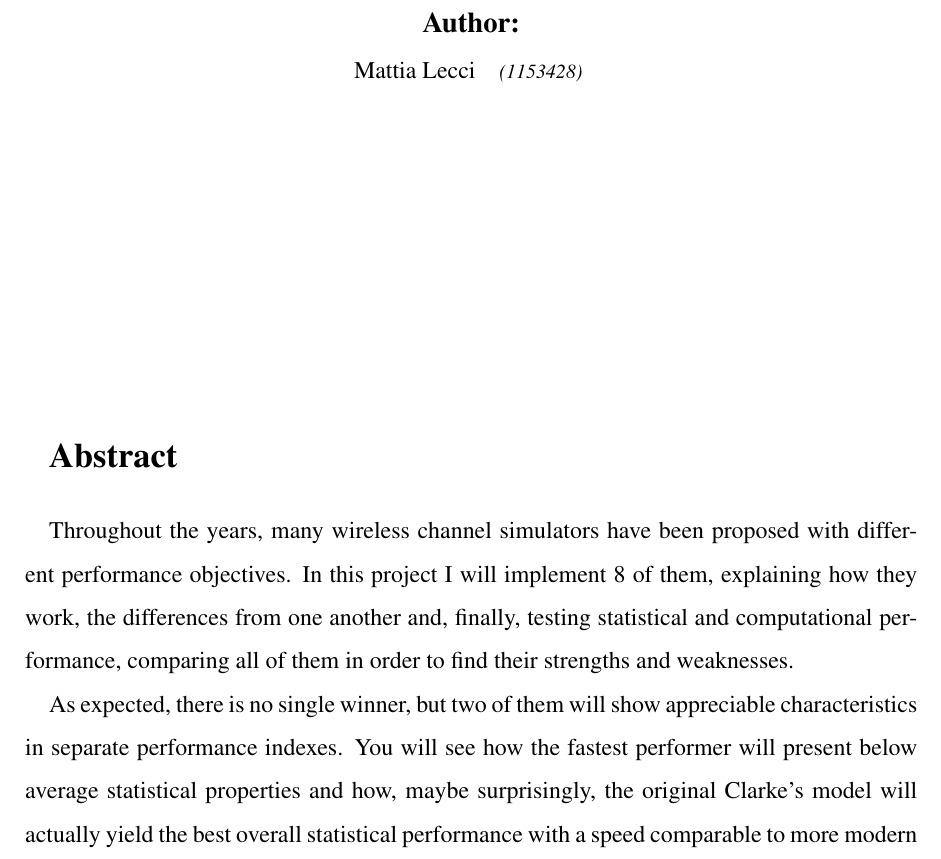
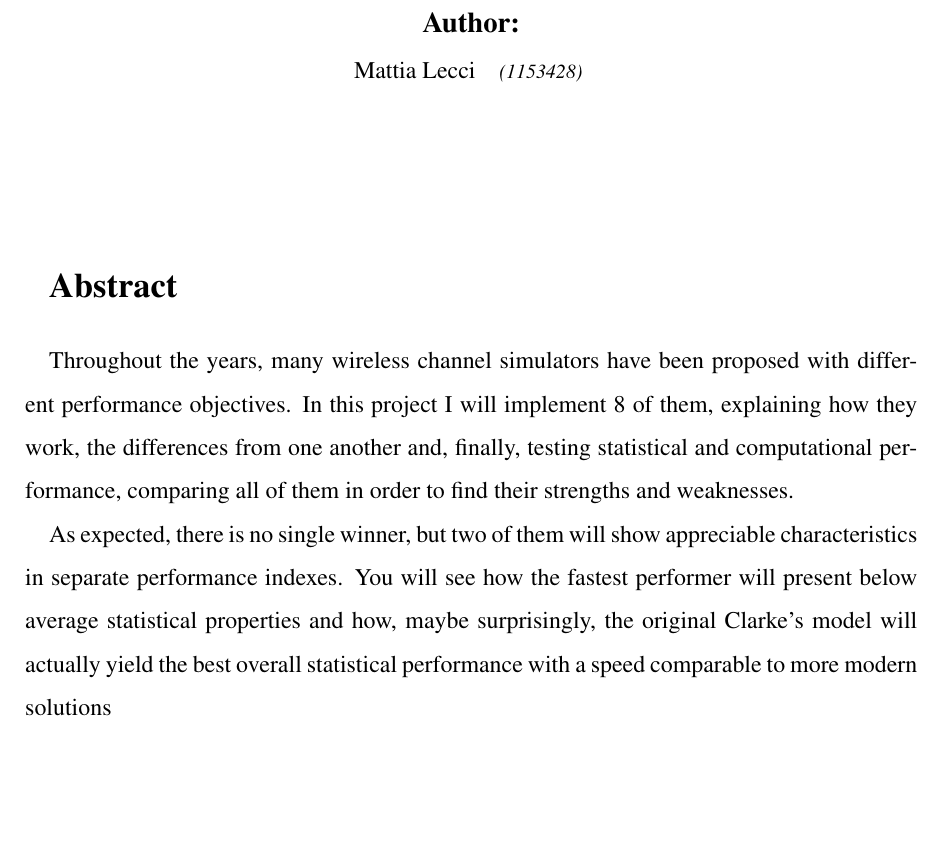
Before and after one commit to mattia-lecci/JakesProject, a LaTeX paper (Latex/Report.tex, which reads Latex/tex/abstract.tex): part of page 1 of 16, cut so that both start at the same text, the shorter picture padded with empty space. Compiled offline with pdfLaTeX.

Commit message:
Final layout

```diff
--- a/Latex/Report.tex
+++ b/Latex/Report.tex
@@ -75,6 +75,7 @@
 
 % for simil-Times New Roman
 \usepackage{mathptmx}% http://ctan.org/pkg/mathptmx
+\DeclareMathAlphabet{\mathcal}{OMS}{cmsy}{m}{n} % to restore default mathcal after mathptmx
 % for inteline spacing
 \linespread{1.5}
 
--- a/Latex/tex/abstract.tex
+++ b/Latex/tex/abstract.tex
@@ -7,3 +7,5 @@ Throughout the years, many wireless channel simulators have been proposed with d
 As expected, there is no single winner, but two of them will show appreciable characteristics in separate performance indexes. You will see how the fastest performer will present below average statistical properties and how, maybe surprisingly, the original Clarke's model will actually yield the best overall statistical performance with a speed comparable to more modern solutions
 
 \end{abstract}
+
+\vspace{3cm}
```
Also changed, not shown: Latex/Report.pdf.
